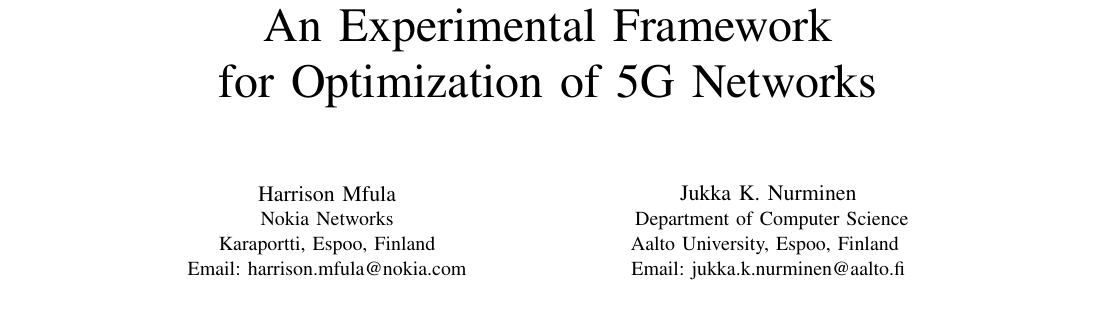
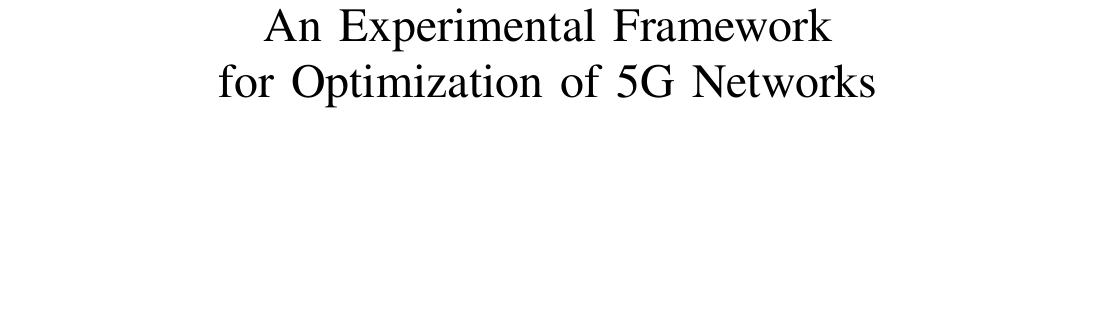
Before and after one commit to hmfula/efo, a LaTeX paper (paper/eof.tex): part of page 1 of 3 before the commit and part of page 2 of 4 after it, cut so that both start at the same text, the shorter picture padded with empty space. Compiled offline with pdfLaTeX.

Commit message:
initial commit

```diff
--- a/paper/eof.tex
+++ b/paper/eof.tex
@@ -365,20 +365,13 @@
 % author names and affiliations
 % use a multiple column layout for up to three different
 % affiliations
-\author{\IEEEauthorblockN{Harrison Mfula}
-\IEEEauthorblockA{Nokia Networks\\Karaportti, Espoo, Finland\\
-Email: harrison.mfula@nokia.com}
-%\and
-%\IEEEauthorblockN{Tom Vanttinen}
-%\IEEEauthorblockA{Nokia Networks\\ Karaportti, Espoo, Finland\\
-%Email: tom.vanttinen@nokia.com}
-\and
-\IEEEauthorblockN{Jukka K. Nurminen}
-\IEEEauthorblockA{
-Department of Computer Science\\
-Aalto University,
-Espoo, Finland \\
-Email: jukka.k.nurminen@aalto.fi}}
+
+
+
+insert affiliates
+
+
+
 % conference papers do not typically use \thanks and this command
 % is locked out in conference mode. If really needed, such as for
 % the acknowledgment of grants, issue a \IEEEoverridecommandlockouts
```
Also changed, not shown: paper/eof.pdf, 3 other files.
